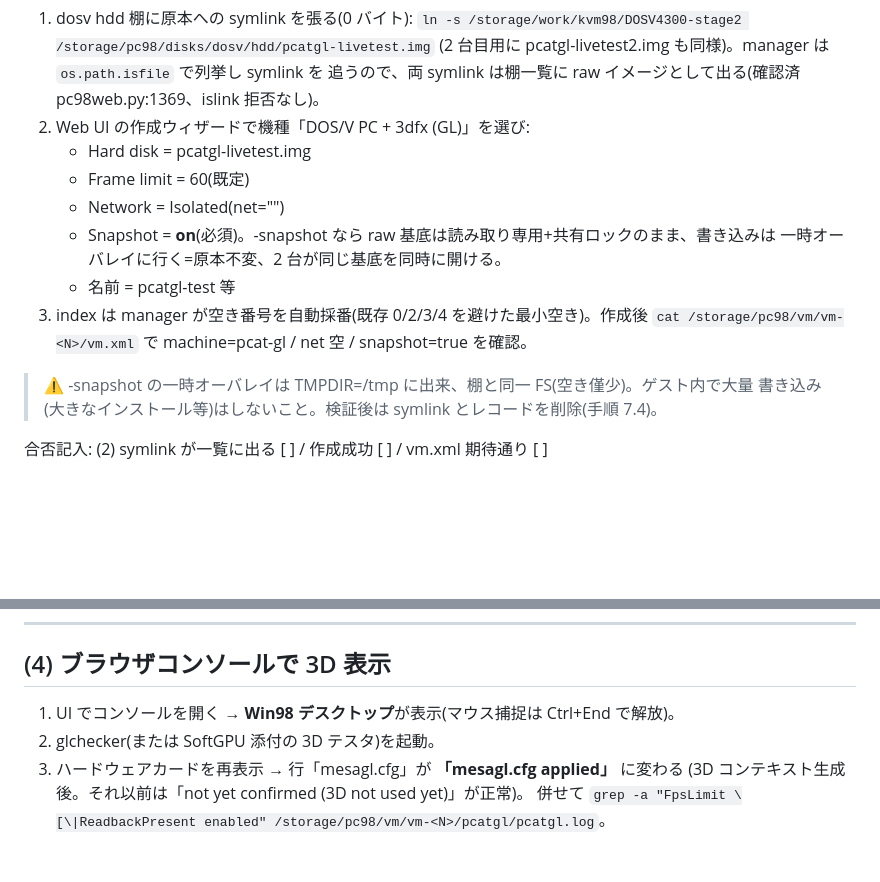
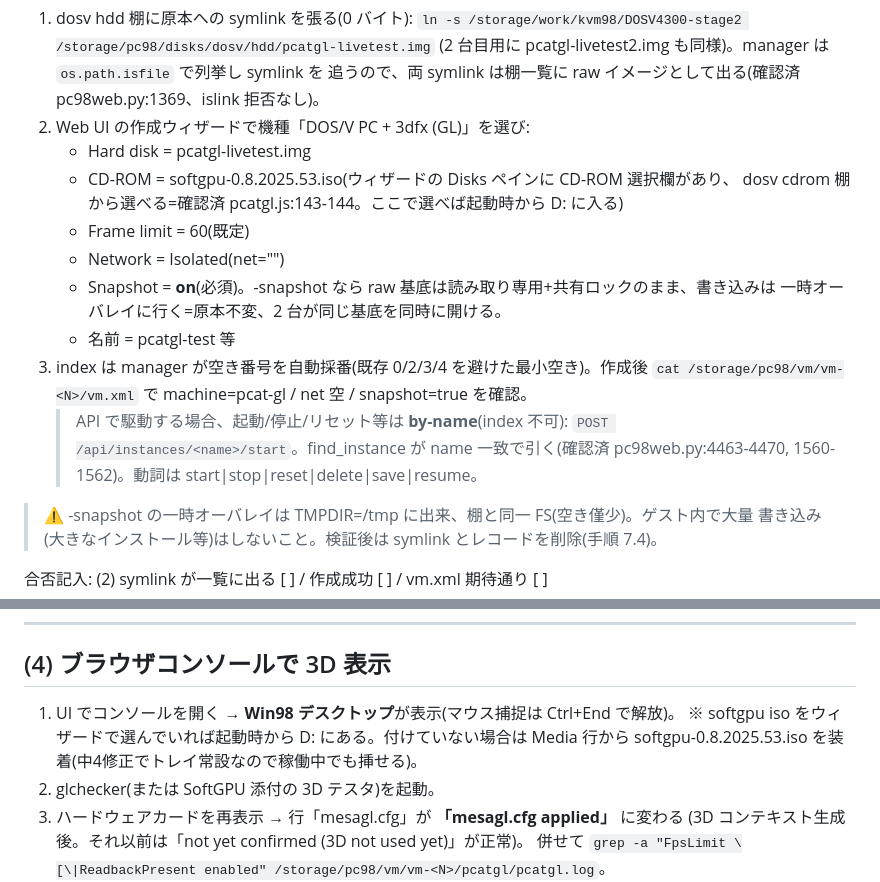
Before and after one commit to Higemochan/Mirai98, a Markdown page: docs/pcatgl-livetest.md, 2 parts joined by grey strips. GitHub-like rendering; blank space fills up the shorter version.

Commit message:
pcat-gl: live-test doc -- CD selection and by-name start API
Two static confirmations reflected in the sheet:
- the pcat-gl create wizard's Disks pane (and the edit form) has a
  CD-ROM selector drawing from the dosv cdrom shelf (pcatgl.js:143-144),
  so softgpu-0.8.2025.53.iso can be chosen at creation; (2) notes that,
  and (4) notes it can also be inserted afterwards from the Media row
  (the tray is always present since the mid-4 fix).
- start/stop/reset are by-name, not by index:
  POST /api/instances/<name>/(start|stop|reset|delete|save|resume),
  resolved via find_instance on the name (pc98web.py:4463-4470,
  1560-1562) -- noted in (2) for driving the API.

Co-Authored-By: Claude Opus 4.8 <noreply@anthropic.com>
Claude-Session: https://claude.ai/code/session_01CUyrdQ9yQww3d9g1Dv38ms

```diff
--- a/docs/pcatgl-livetest.md
+++ b/docs/pcatgl-livetest.md
@@ -60,6 +60,8 @@ md5(HEAD 585d754 時点。**再レビュー修正が入れば変わるので配
    追うので、両 symlink は棚一覧に raw イメージとして出る(確認済 pc98web.py:1369、islink 拒否なし)。
 2. Web UI の作成ウィザードで機種「DOS/V PC + 3dfx (GL)」を選び:
    - Hard disk = pcatgl-livetest.img
+   - CD-ROM = softgpu-0.8.2025.53.iso(ウィザードの Disks ペインに CD-ROM 選択欄があり、
+     dosv cdrom 棚から選べる=確認済 pcatgl.js:143-144。ここで選べば起動時から D: に入る)
    - Frame limit = 60(既定)
    - Network = Isolated(net="")
    - Snapshot = **on**(必須)。-snapshot なら raw 基底は読み取り専用+共有ロックのまま、書き込みは
@@ -67,6 +69,9 @@ md5(HEAD 585d754 時点。**再レビュー修正が入れば変わるので配
    - 名前 = pcatgl-test 等
 3. index は manager が空き番号を自動採番(既存 0/2/3/4 を避けた最小空き)。作成後
    `cat /storage/pc98/vm/vm-<N>/vm.xml` で machine=pcat-gl / net 空 / snapshot=true を確認。
+   > API で駆動する場合、起動/停止/リセット等は **by-name**(index 不可):
+   > `POST /api/instances/<name>/start`。find_instance が name 一致で引く(確認済
+   > pc98web.py:4463-4470, 1560-1562)。動詞は start|stop|reset|delete|save|resume。
 
 > ⚠ -snapshot の一時オーバレイは TMPDIR=/tmp に出来、棚と同一 FS(空き僅少)。ゲスト内で大量
 > 書き込み(大きなインストール等)はしないこと。検証後は symlink とレコードを削除(手順 7.4)。
@@ -101,6 +106,8 @@ vnc=5920+index、ws=5830+index、qmp=4820+index)。
 ## (4) ブラウザコンソールで 3D 表示
 
 1. UI でコンソールを開く → **Win98 デスクトップ**が表示(マウス捕捉は Ctrl+End で解放)。
+   ※ softgpu iso をウィザードで選んでいれば起動時から D: にある。付けていない場合は Media 行から
+     softgpu-0.8.2025.53.iso を装着(中4修正でトレイ常設なので稼働中でも挿せる)。
 2. glchecker(または SoftGPU 添付の 3D テスタ)を起動。
 3. ハードウェアカードを再表示 → 行「mesagl.cfg」が **「mesagl.cfg applied」** に変わる
    (3D コンテキスト生成後。それ以前は「not yet confirmed (3D not used yet)」が正常)。
```
